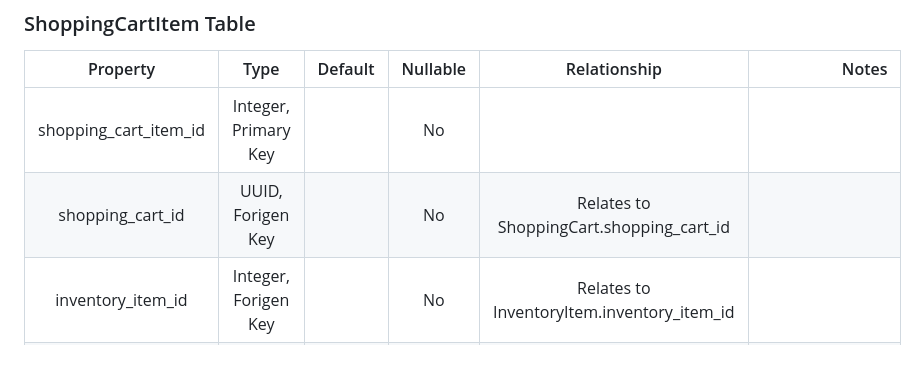
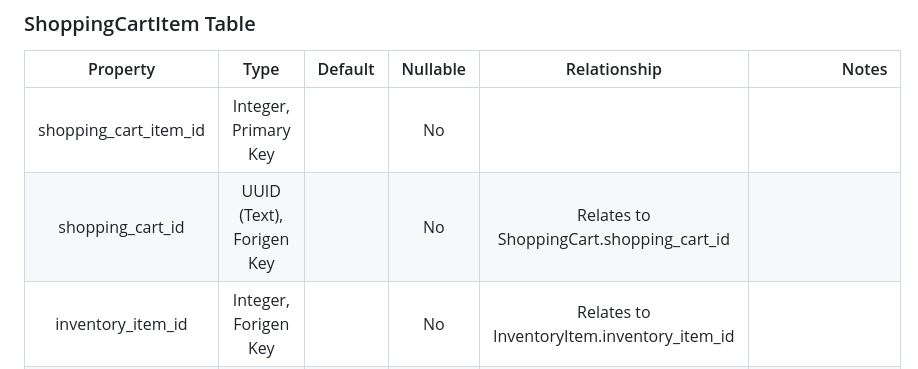
Before and after one commit to ar2thur/swe-3313-fall-2025-team-05, a Markdown page: technical-design/README.md, the part around the change. GitHub-like rendering.

Commit message:
Added (Text) specifier to both UUID types

```diff
--- a/technical-design/README.md
+++ b/technical-design/README.md
@@ -76,7 +76,7 @@ persisting SQLite databases, this was the natural choice. TODO: Got stuck here
 | Property           | Type                 | Default | Nullable | Relationship     | Notes |
 |:----------:|:----------------------:|:---------:|:----------:|:--------------:|-------:|
 | shopping_cart_item_id  | Integer, Primary Key |         | No       |                                |       |
-| shopping_cart_id      | UUID, Forigen Key    |         | No       | Relates to ShoppingCart.shopping_cart_id |       |
+| shopping_cart_id      | UUID (Text), Forigen Key    |         | No       | Relates to ShoppingCart.shopping_cart_id |       |
 | inventory_item_id     | Integer, Forigen Key |         | No       | Relates to InventoryItem.inventory_item_id |       |
 | added_to_cart         | Text                 | Now     | No       |                                | Timestamp "YYYY-MM-DDTHH:MM:SSZ" |
 ### InventoryItem Table
```
